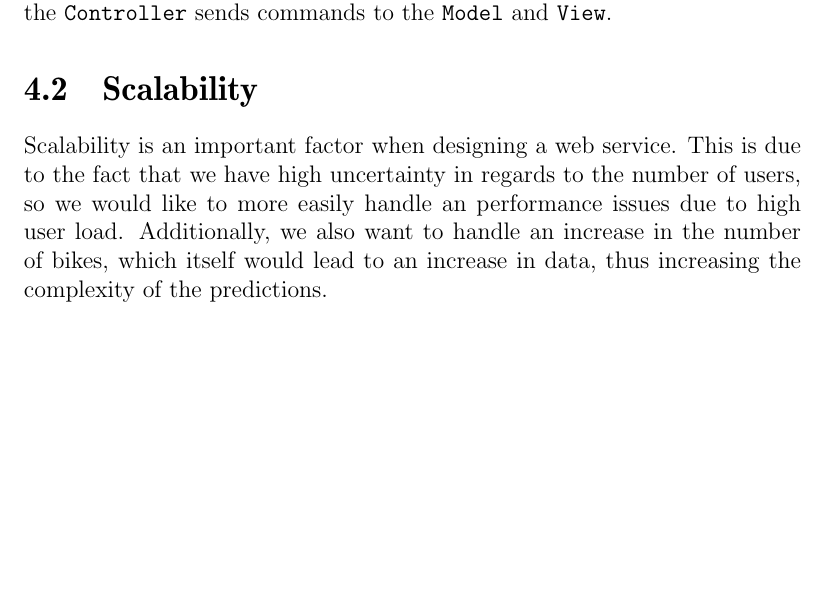
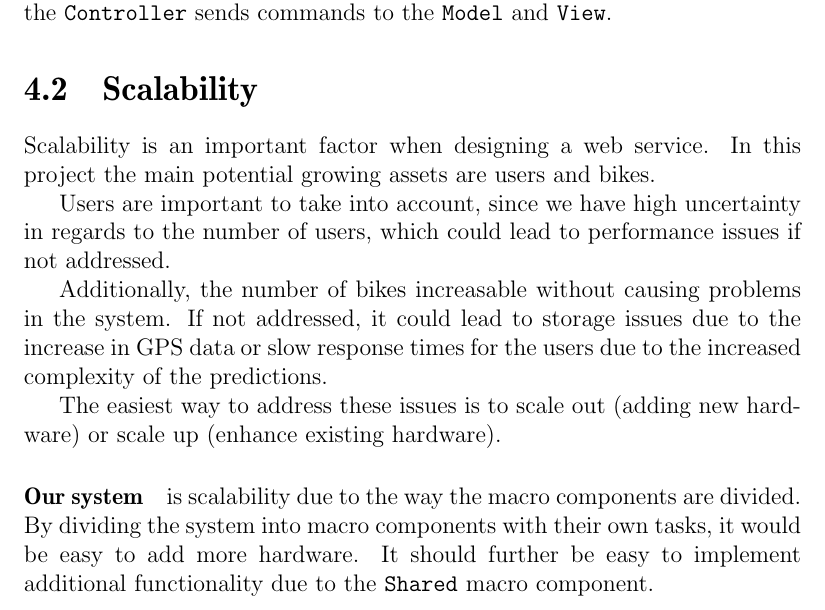
Before and after one commit to sw701e14/report, a LaTeX thesis (main.tex, which reads content/scalability.tex): part of page 39 of 55, cut so that both start at the same text, the shorter picture padded with empty space. Compiled offline with pdfLaTeX; a LaTeX package or settings file that is missing is left out.

Commit message:
Scalability described according to our system.

```diff
--- a/content/scalability.tex
+++ b/content/scalability.tex
@@ -1,4 +1,10 @@
 \section{Scalability}
-Scalability is an important factor when designing a web service.
-This is due to the fact that we have high uncertainty in regards to the number of users, so we would like to more easily handle an performance issues due to high user load.
-Additionally, we also want to handle an increase in the number of bikes, which itself would lead to an increase in data, thus increasing the complexity of the predictions.
+Scalability is an important factor when designing a web service. In this project the main  potential growing assets are users and bikes.
+
+Users are important to take into account, since we have high uncertainty in regards to the number of users, which could lead to performance issues if not addressed.
+
+Additionally, the number of bikes increasable without causing problems in the system. If not addressed, it could lead to storage issues due to the increase in GPS data or slow response times for the users due to the increased complexity of the predictions.
+
+The easiest way to address these issues is to scale out (adding new hardware) or scale up (enhance existing hardware).
+
+\paragraph{Our system} is scalability due to the way the macro components are divided. By dividing the system into macro components with their own tasks, it would be easy to add more hardware. It should further be easy to implement additional functionality due to the \texttt{Shared} macro component.
```
